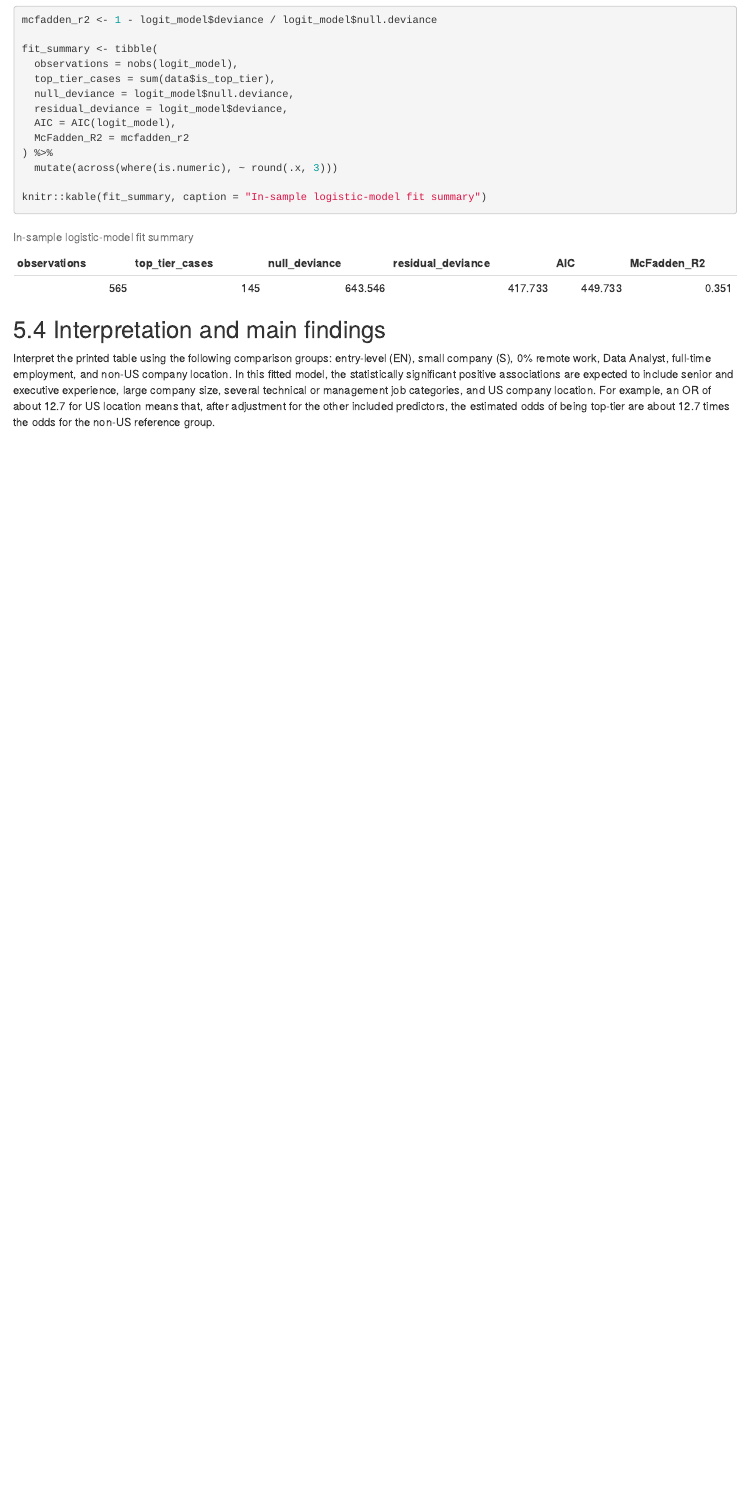
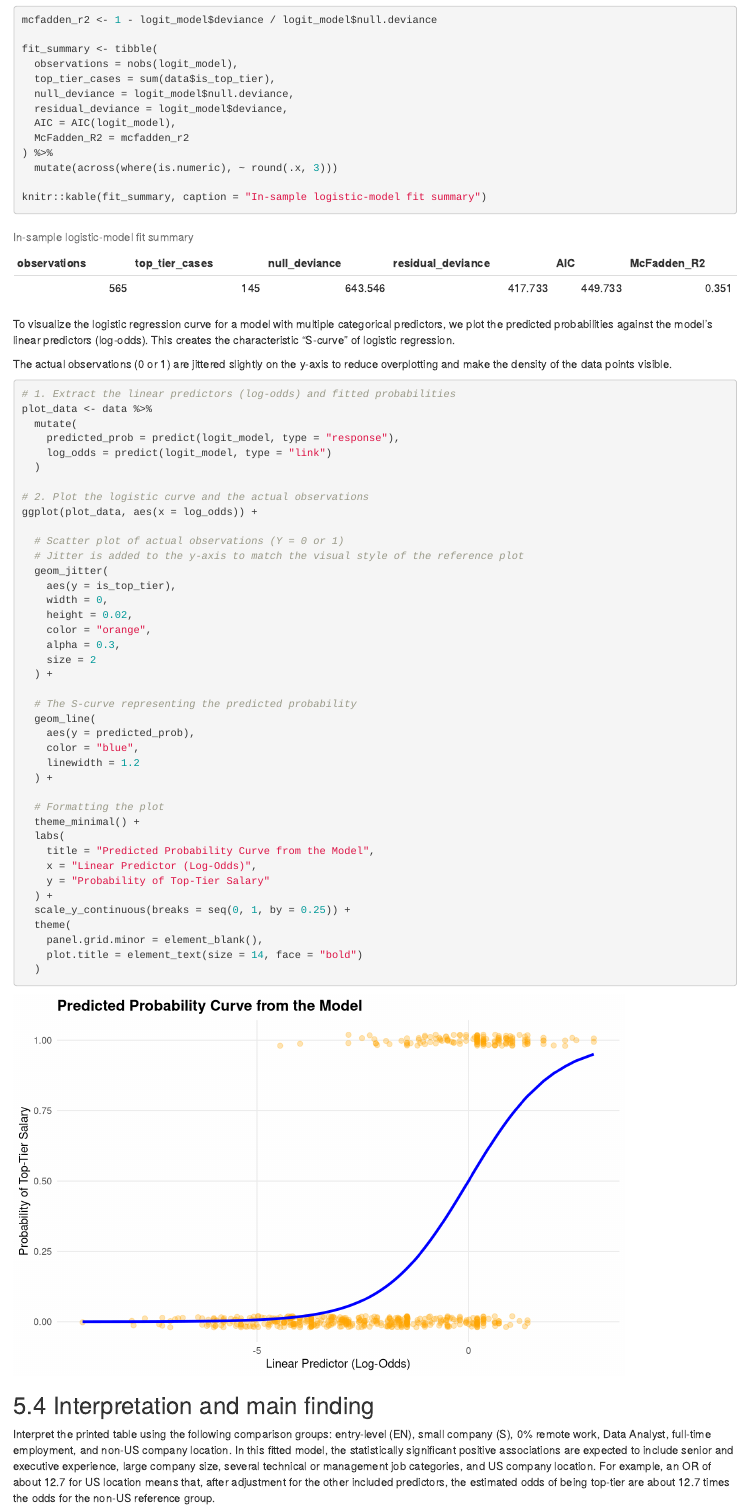
Before and after one commit to AmnO-O/STAT452-FinalProject, an R Markdown document (activity1/5. Binary Logistic Regression.Rmd): the page in a window 1100 px wide, from 3660 px down. Rendered offline with R 4.5, knitr and Pandoc, with nearby package versions; code that draws random numbers runs with fixed seeds of ours.

Commit message:
Add predicted probability plot

````diff
--- a/activity1/5. Binary Logistic Regression.Rmd
+++ b/activity1/5. Binary Logistic Regression.Rmd
@@ -1,3 +1,8 @@
+---
+output:
+  html_document: default
+  pdf_document: default
+---
 r---
 title: 'Activity 1 — Task 5: Binary Logistic Regression Modeling'
 author: "Group 08"
@@ -155,7 +160,54 @@ fit_summary <- tibble(
 knitr::kable(fit_summary, caption = "In-sample logistic-model fit summary")
 ```
 
-## 5.4 Interpretation and main findings
+To visualize the logistic regression curve for a model with multiple categorical predictors, we plot the predicted probabilities against the model's linear predictors (log-odds). This creates the characteristic "S-curve" of logistic regression.
+
+The actual observations (0 or 1) are jittered slightly on the y-axis to reduce overplotting and make the density of the data points visible.
+
+```{r predicted-probability-curve, fig.width=8, fig.height=5}
+# 1. Extract the linear predictors (log-odds) and fitted probabilities
+plot_data <- data %>%
+  mutate(
+    predicted_prob = predict(logit_model, type = "response"),
+    log_odds = predict(logit_model, type = "link")
+  )
+
+# 2. Plot the logistic curve and the actual observations
+ggplot(plot_data, aes(x = log_odds)) +
+
+  # Scatter plot of actual observations (Y = 0 or 1)
+  # Jitter is added to the y-axis to match the visual style of the reference plot
+  geom_jitter(
+    aes(y = is_top_tier),
+    width = 0,
+    height = 0.02,
+    color = "orange",
+    alpha = 0.3,
+    size = 2
+  ) +
+
+  # The S-curve representing the predicted probability
+  geom_line(
+    aes(y = predicted_prob),
+    color = "blue",
+    linewidth = 1.2
+  ) +
+
+  # Formatting the plot
+  theme_minimal() +
+  labs(
+    title = "Predicted Probability Curve from the Model",
+    x = "Linear Predictor (Log-Odds)",
+    y = "Probability of Top-Tier Salary"
+  ) +
+  scale_y_continuous(breaks = seq(0, 1, by = 0.25)) +
+  theme(
+    panel.grid.minor = element_blank(),
+    plot.title = element_text(size = 14, face = "bold")
+  )
+```
+
+## 5.4 Interpretation and main finding
 
 Interpret the printed table using the following comparison groups: entry-level
 (EN), small company (S), 0% remote work, Data Analyst, full-time employment,
````
Also changed, not shown: activity1/5.-Binary-Logistic-Regression.html.
